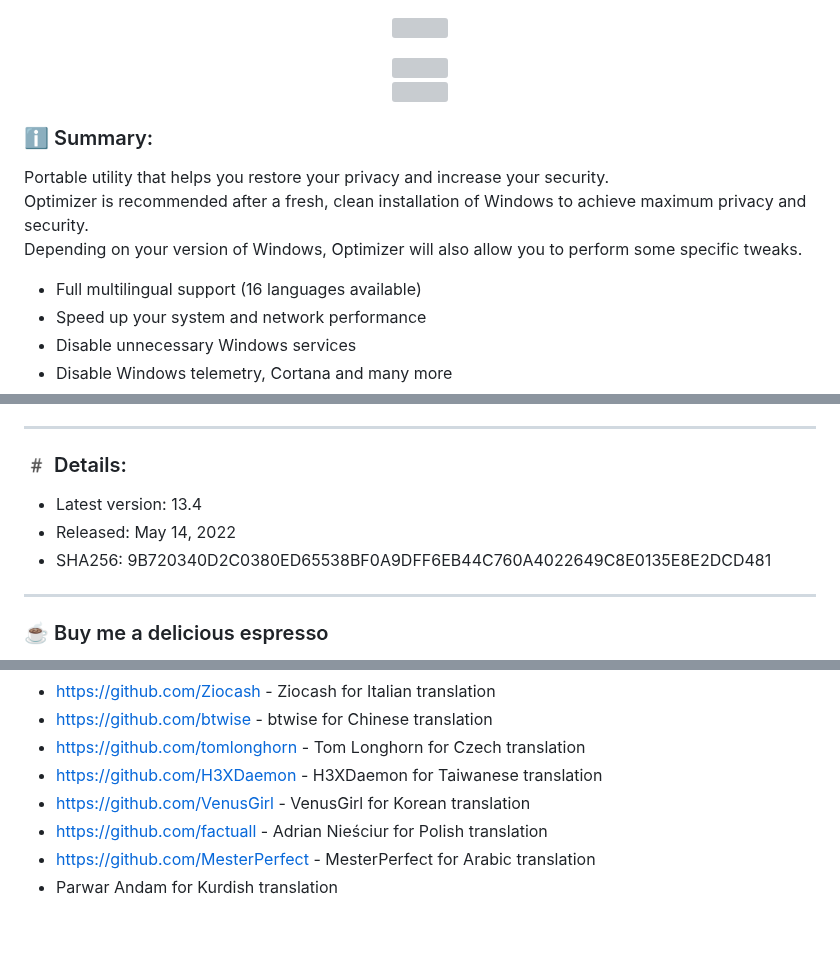
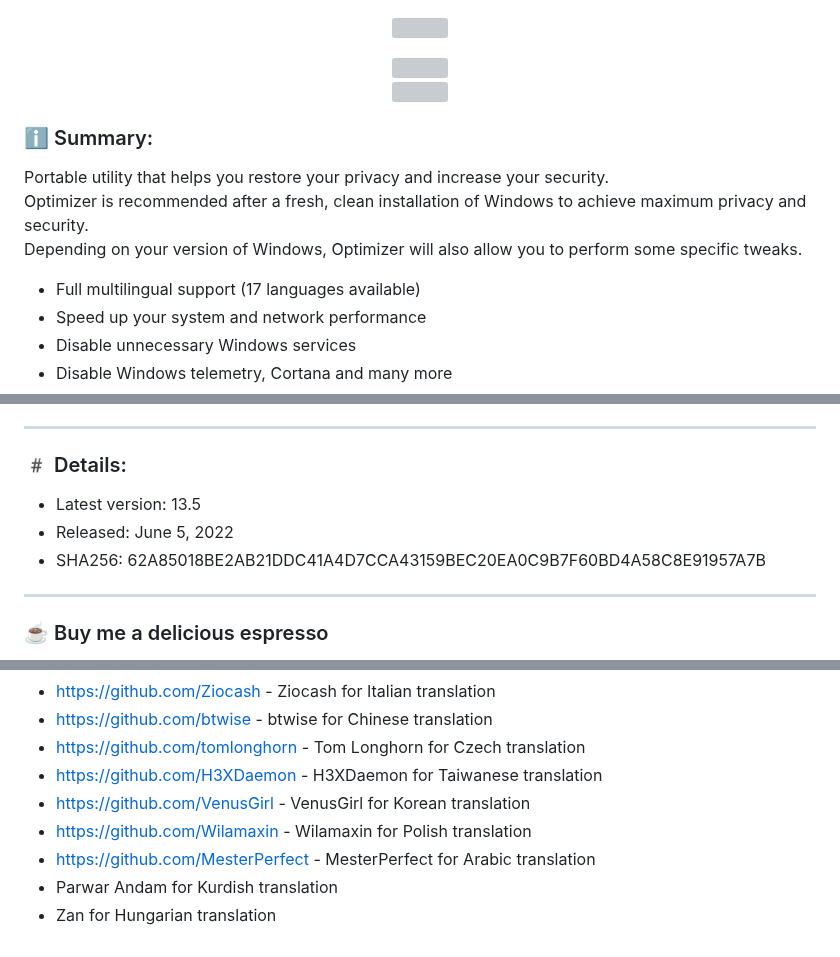
Before and after one commit to hellzerg/optimizer, a Markdown page: README.md, 3 parts joined by grey strips. GitHub-like rendering; grey boxes are pictures that could not be loaded.

Commit message:
Maintenance update and hungarian language (v13.5)

```diff
--- a/README.md
+++ b/README.md
@@ -16,7 +16,7 @@ Portable utility that helps you restore your privacy and increase your security.
 Optimizer is recommended after a fresh, clean installation of Windows to achieve maximum privacy and security.<br>
 Depending on your version of Windows, Optimizer will also allow you to perform some specific tweaks.
 
-* Full multilingual support (16 languages available)
+* Full multilingual support (17 languages available)
 * Speed up your system and network performance
 * Disable unnecessary Windows services
 * Disable Windows telemetry, Cortana and many more
@@ -88,9 +88,9 @@ https://github.com/hellzerg/optimizer/blob/master/LEGACY.md
 
 ### #️ Details: ###
 
-* Latest version: 13.4
-* Released: May 14, 2022
-* SHA256: 9B720340D2C0380ED65538BF0A9DFF6EB44C760A4022649C8E0135E8E2DCD481
+* Latest version: 13.5
+* Released: June 5, 2022
+* SHA256: 62A85018BE2AB21DDC41A4D7CCA43159BEC20EA0C9B7F60BD4A58C8E91957A7B
 
 <hr>
 
@@ -120,6 +120,7 @@ Support my hard work by donating me through [PayPal](https://www.paypal.com/payp
 * https://github.com/tomlonghorn - Tom Longhorn for Czech translation
 * https://github.com/H3XDaemon - H3XDaemon for Taiwanese translation
 * https://github.com/VenusGirl - VenusGirl for Korean translation
-* https://github.com/factuall - Adrian Nieściur for Polish translation
+* https://github.com/Wilamaxin - Wilamaxin for Polish translation
 * https://github.com/MesterPerfect - MesterPerfect for Arabic translation
 * Parwar Andam for Kurdish translation
+* Zan for Hungarian translation
```
Also changed, not shown: other parts of README.md (+1 -1 lines), CHANGELOG.md (+5 -0 lines), FAQ.md (+3 -0 lines), Optimizer/Resources/Flags/hungary.png (added), 15 other files.
